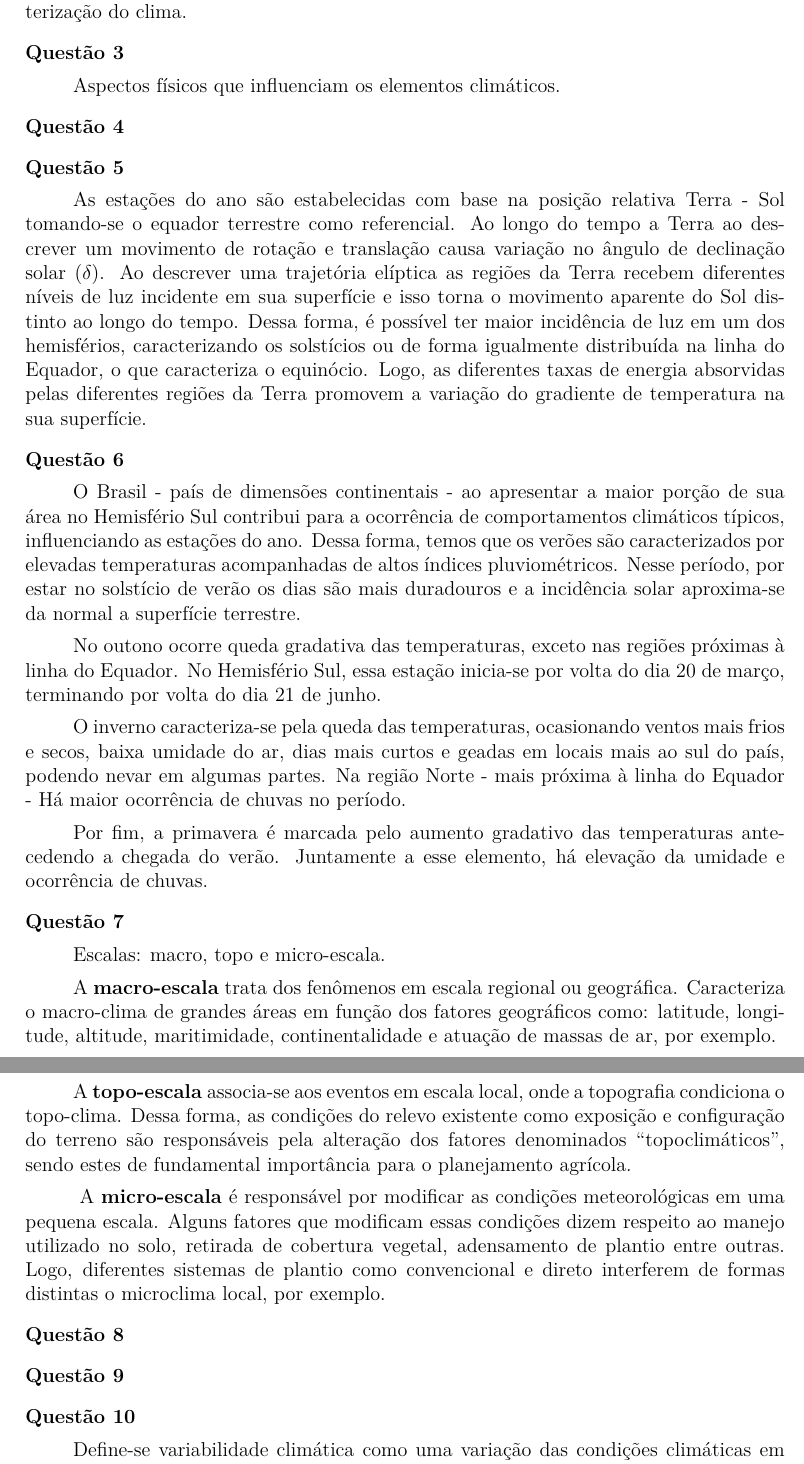
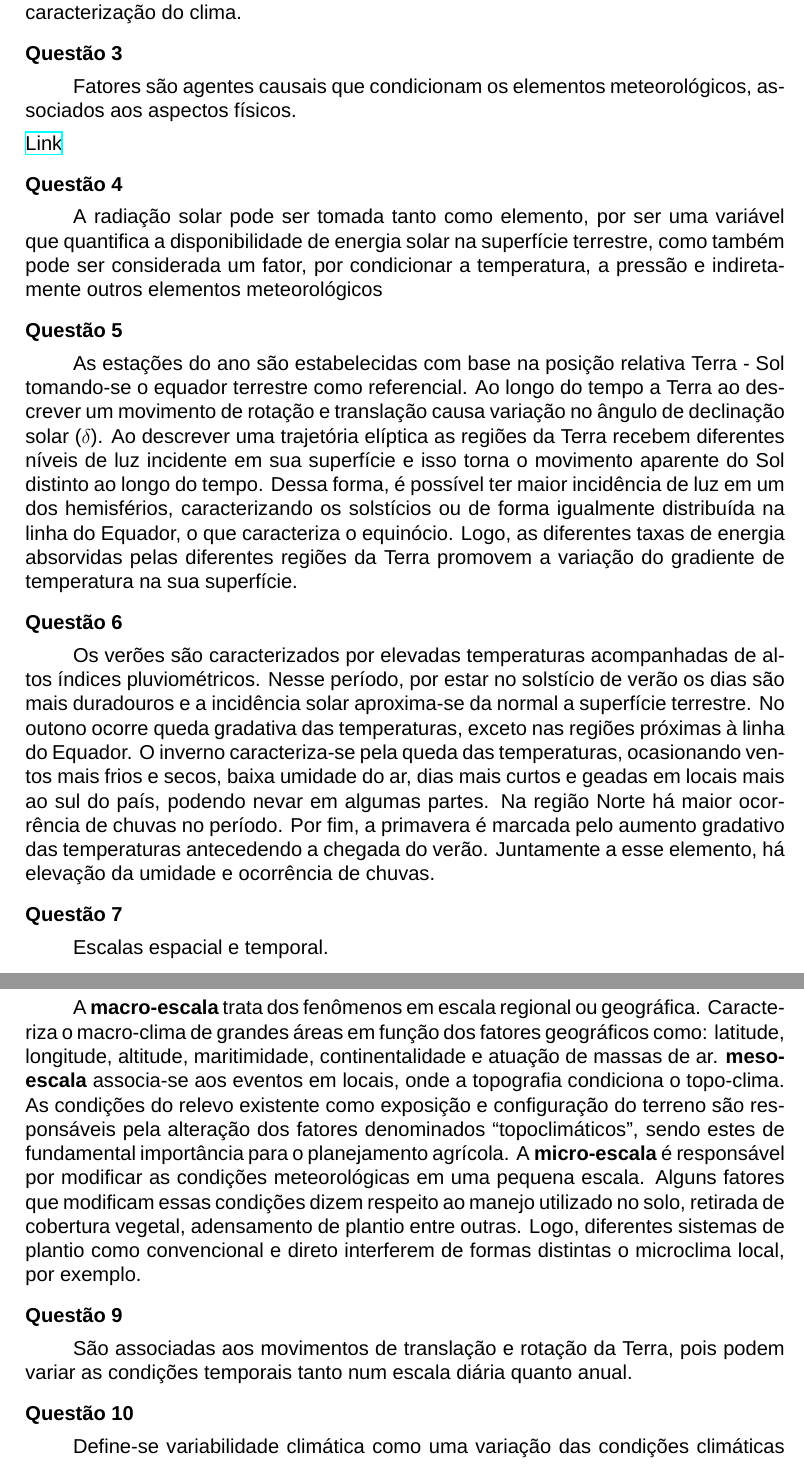
Before and after one commit to RenanSGuedes/fa503, a LaTeX document (estudo_dirigido_2/main.tex): two parts of pages 1 and 2 of 2, joined at a grey line, cut so that both start at the same text. Compiled offline with XeLaTeX; a missing font is replaced by an installed copy or a similar font.

Commit message:
final changes

```diff
--- a/estudo_dirigido_2/main.tex
+++ b/estudo_dirigido_2/main.tex
@@ -5,6 +5,9 @@
 \usepackage{graphicx}
 \usepackage[portuguese]{babel}
 \usepackage[top=2cm,right=2cm,bottom=2cm,left=2cm]{geometry}
+\usepackage{hyperref}
+\usepackage{fontspec}
+\setmainfont{Arial}
 
 \begin{document}
 	\begin{enumerate}
@@ -18,9 +21,20 @@
 
 		\item[]\textbf{Questão 3}
 
-		\hspace{1cm}Aspectos físicos que influenciam os elementos climáticos.
+		\hspace{1cm}Fatores são agentes causais que
+		condicionam os elementos meteorológicos, associados aos aspectos físicos.
+
+		\href{http://www.leb.esalq.usp.br/leb/aulas/lce306/Aula2_2012.pdf}{Link}
 
 		\item[]\textbf{Questão 4}
+
+		\hspace{1cm}A radiação solar pode ser tomada
+		tanto como elemento, por ser uma variável
+		que quantifica a disponibilidade de energia
+		solar na superfície terrestre, como também
+		pode ser considerada um fator, por
+		condicionar a temperatura, a pressão e
+		indiretamente outros elementos meteorológicos
 
 		\item[]\textbf{Questão 5}
 
@@ -28,27 +42,19 @@
 
 		\item[]\textbf{Questão 6}
 
-		\hspace{1cm}O Brasil - país de dimensões continentais - ao apresentar a maior porção de sua área no Hemisfério Sul contribui para a ocorrência de comportamentos climáticos típicos, influenciando as estações do ano. Dessa forma, temos que os verões são caracterizados por elevadas temperaturas acompanhadas de altos índices pluviométricos. Nesse período, por estar no solstício de verão os dias são mais duradouros e a incidência solar aproxima-se da normal a superfície terrestre.
-
-		\hspace{1cm}No outono ocorre queda gradativa das temperaturas, exceto nas regiões próximas à linha do Equador. No Hemisfério Sul, essa estação inicia-se por volta do dia 20 de março, terminando por volta do dia 21 de junho.
-
-		\hspace{1cm}O inverno caracteriza-se pela queda das temperaturas, ocasionando ventos mais frios e secos, baixa umidade do ar, dias mais curtos e geadas em locais mais ao sul do país, podendo nevar em algumas partes. Na região Norte - mais próxima à linha do Equador - Há maior ocorrência de chuvas no período.
-
-		\hspace{1cm}Por fim, a primavera é marcada pelo aumento gradativo das temperaturas antecedendo a chegada do verão. Juntamente a esse elemento, há elevação da umidade e ocorrência de chuvas.
+		\hspace{1cm}Os verões são caracterizados por elevadas temperaturas acompanhadas de altos índices pluviométricos. Nesse período, por estar no solstício de verão os dias são mais duradouros e a incidência solar aproxima-se da normal a superfície terrestre. No outono ocorre queda gradativa das temperaturas, exceto nas regiões próximas à linha do Equador. O inverno caracteriza-se pela queda das temperaturas, ocasionando ventos mais frios e secos, baixa umidade do ar, dias mais curtos e geadas em locais mais ao sul do país, podendo nevar em algumas partes. Na região Norte há maior ocorrência de chuvas no período. Por fim, a primavera é marcada pelo aumento gradativo das temperaturas antecedendo a chegada do verão. Juntamente a esse elemento, há elevação da umidade e ocorrência de chuvas.
 
 		\item[]\textbf{Questão 7}
 
-		\hspace{1cm}Escalas: macro, topo e micro-escala.
-
-		\hspace{1cm}A \textbf{macro-escala} trata dos fenômenos em escala regional ou geográfica. Caracteriza o macro-clima de grandes áreas em função dos fatores geográficos como: latitude, longitude, altitude, maritimidade, continentalidade e atuação de massas de ar, por exemplo.
-
-		\hspace{1cm}A \textbf{topo-escala} associa-se aos eventos em escala local, onde a topografia condiciona o topo-clima. Dessa forma, as condições do relevo existente como exposição e configuração do terreno são responsáveis pela alteração dos fatores denominados ``topoclimáticos'', sendo estes de fundamental importância para o planejamento agrícola.
-
-		\hspace{1cm} A \textbf{micro-escala} é responsável por modificar as condições meteorológicas em uma pequena escala. Alguns fatores que modificam essas condições dizem respeito ao manejo utilizado no solo, retirada de cobertura vegetal, adensamento de plantio entre outras. Logo, diferentes sistemas de plantio como convencional e direto interferem de formas distintas o microclima local, por exemplo.
+		\hspace{1cm}Escalas espacial e temporal.
 
 		\item[]\textbf{Questão 8}
 
+		\hspace{1cm}A \textbf{macro-escala} trata dos fenômenos em escala regional ou geográfica. Caracteriza o macro-clima de grandes áreas em função dos fatores geográficos como: latitude, longitude, altitude, maritimidade, continentalidade e atuação de massas de ar. \textbf{meso-escala} associa-se aos eventos em locais, onde a topografia condiciona o topo-clima. As condições do relevo existente como exposição e configuração do terreno são responsáveis pela alteração dos fatores denominados ``topoclimáticos'', sendo estes de fundamental importância para o planejamento agrícola. A \textbf{micro-escala} é responsável por modificar as condições meteorológicas em uma pequena escala. Alguns fatores que modificam essas condições dizem respeito ao manejo utilizado no solo, retirada de cobertura vegetal, adensamento de plantio entre outras. Logo, diferentes sistemas de plantio como convencional e direto interferem de formas distintas o microclima local, por exemplo.
+
 		\item[]\textbf{Questão 9}
+
+		\hspace{1cm}São associadas aos movimentos de translação e rotação da Terra, pois podem variar as condições temporais tanto num escala diária quanto anual.
 
 		\item[]\textbf{Questão 10}
 
```
Also changed, not shown: estudo_dirigido_2/main.pdf, estudo_dirigido_2/main.tex (2 more changed lines), 4 other files.
